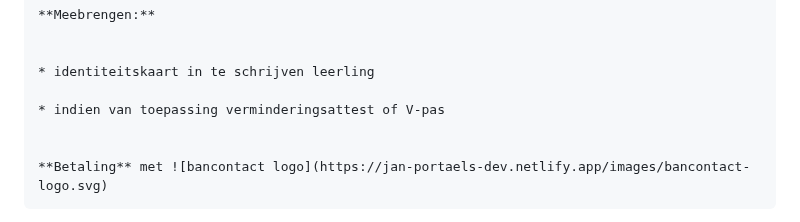
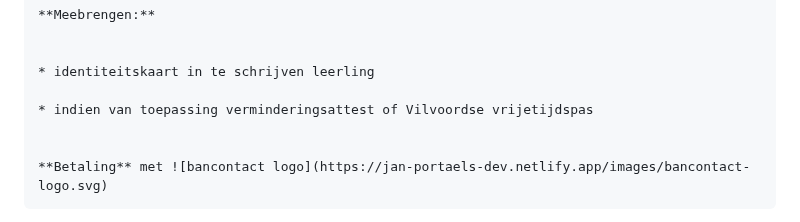
Before and after one commit to maximbaraliuc/jan-portaels-academie-site, a Markdown page: src/inschrijven.md, the part around the change. Drawn GitHub-style.

Commit message:
Update Inschrijven “inschrijvenpage”

```diff
--- a/src/inschrijven.md
+++ b/src/inschrijven.md
@@ -55,7 +55,7 @@ inschrijfmomenten:
 
     * identiteitskaart in te schrijven leerling
 
-    * i﻿ndien van toepassing verminderingsattest of V-pas
+    * i﻿ndien van toepassing verminderingsattest of Vilvoordse vrijetijdspas
 
 
     **Betaling** met ![bancontact logo](https://jan-portaels-dev.netlify.app/images/bancontact-logo.svg)
```
